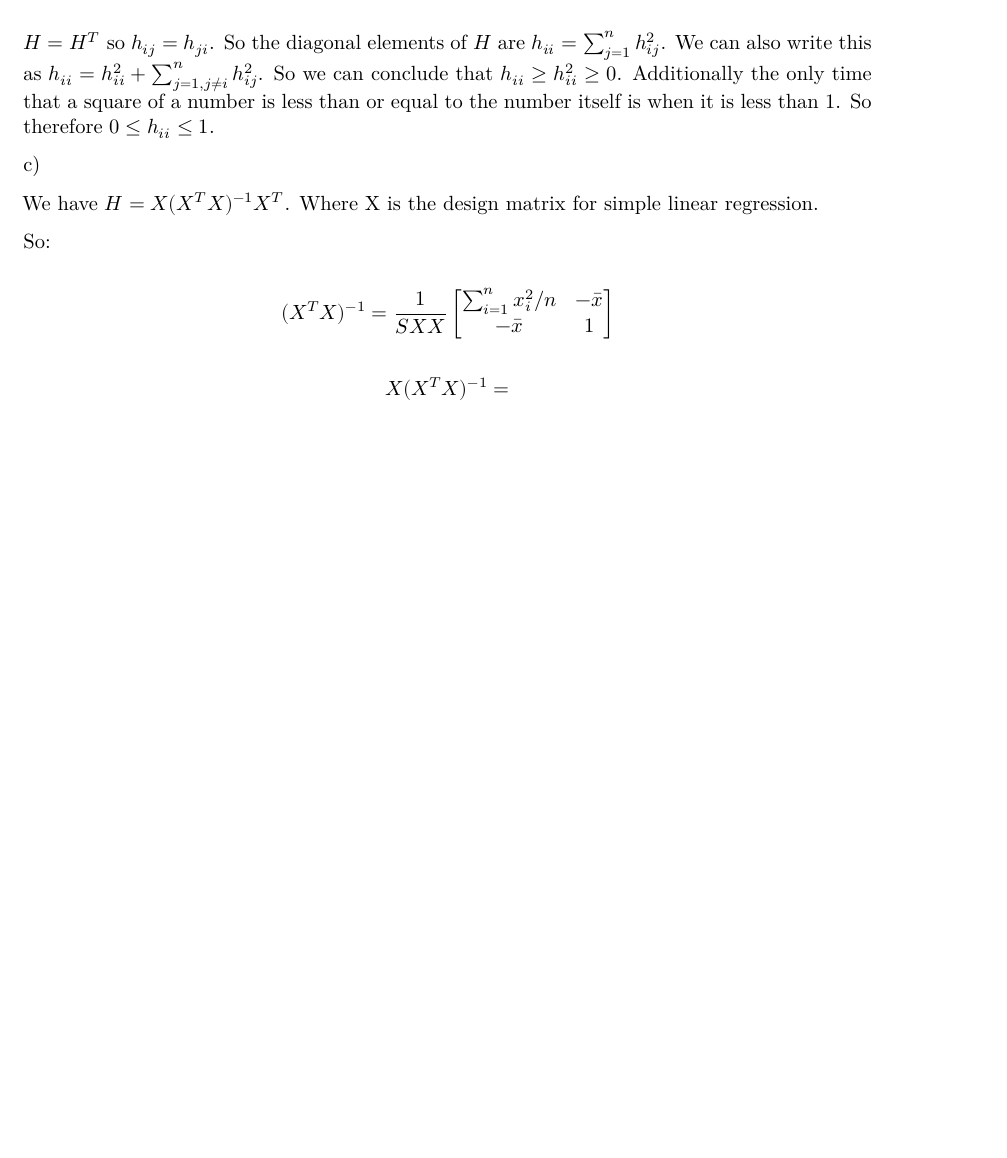
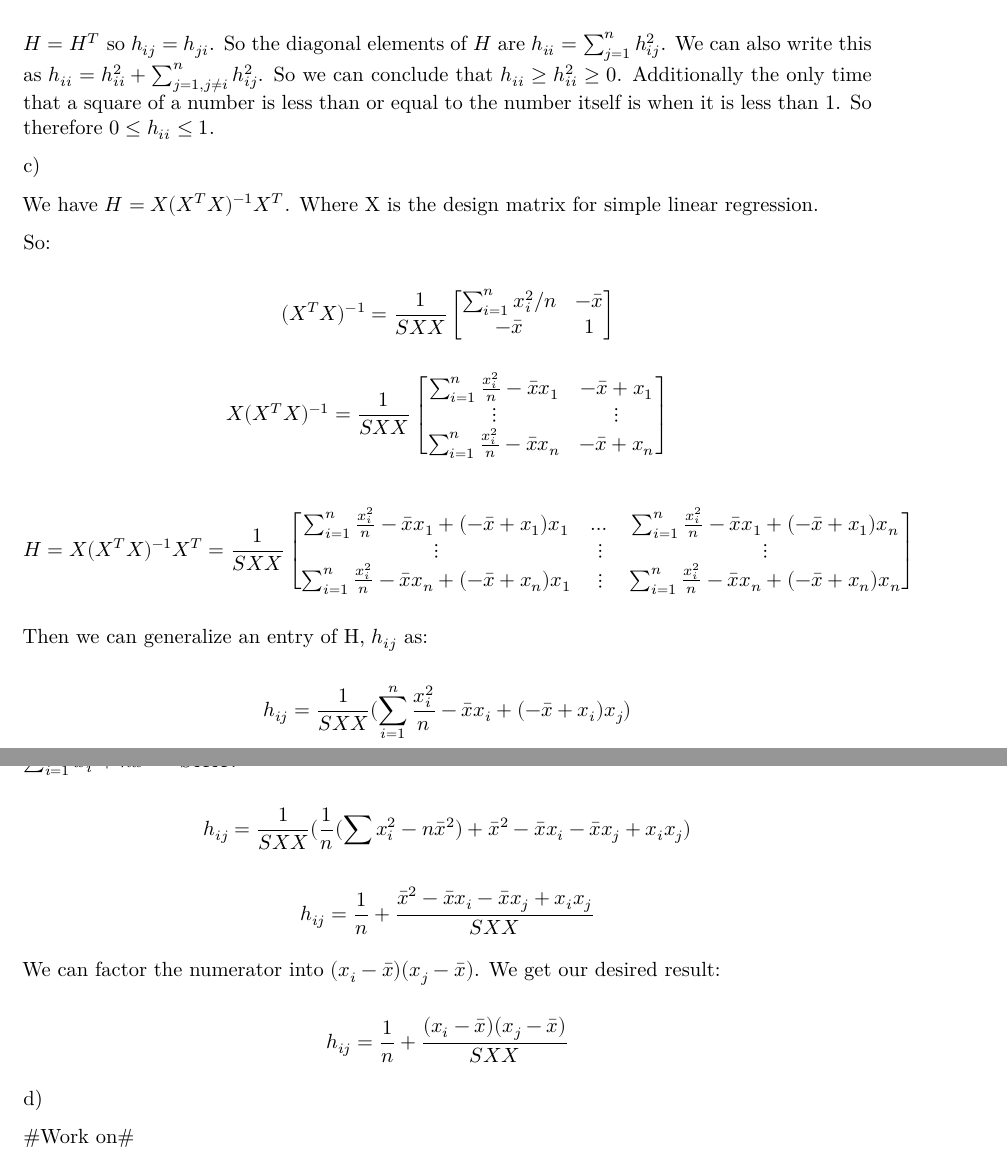
Before and after one commit to jccoolguy/STAT608, a Quarto document (Homeworks/Homework_3/JC_STAT_608_homework_3.qmd): part of page 7 of 7 before the commit and two parts of pages 7 and 8 of 8 after it, the two joined at a grey line, cut so that both start at the same text, the shorter picture padded with empty space. Rendered offline with R 4.5, knitr and Pandoc in place of Quarto, then LaTeX, with nearby package versions.

Commit message:
More HW 3 09/19/24

```diff
--- a/Homeworks/Homework_3/JC_STAT_608_homework_3.qmd
+++ b/Homeworks/Homework_3/JC_STAT_608_homework_3.qmd
@@ -197,5 +211,14 @@ $$
 $$
 
 $$
-X(X^TX)^{-1}=
+X(X^TX)^{-1}=\frac{1}{SXX}\begin{bmatrix} \sum_{i=1}^n\frac{x_i^2}{n}-\bar{x}x_1 & -\bar{x}+x_1 \\ \vdots & \vdots \\ \sum_{i=1}^n\frac{x_i^2}{n}-\bar{x}x_n & -\bar{x}+x_n \end{bmatrix}
 $$
+
+$$
+H=X(X^TX)^{-1}X^T=\frac{1}{SXX}\begin{bmatrix} \sum_{i=1}^n \frac{x_i^2}{n}-\bar{x}x_1+(-\bar{x}+x_1)x_1 & \dots &\sum_{i=1}^n \frac{x_i^2}{n}-\bar{x}x_1+(-\bar{x}+x_1)x_n \\ \vdots & \vdots & \vdots \\ \sum_{i=1}^n\frac{x_i^2}{n}-\bar{x}x_n+(-\bar{x}+x_n)x_1 & \vdots & \sum_{i=1}^n\frac{x_i^2}{n}-\bar{x}x_n+(-\bar{x}+x_n)x_n\end{bmatrix}
+$$
+
+Then we can generalize an entry of H, $h_{ij}$ as:
+
+$$
+h_{ij}=\frac{1}{SXX}(\sum_{i=1}^n\frac{x_i^2}{n}-\bar{x}x_i+(-\bar{x}+x_i)x_j)
@@ -201,0 +230,16 @@ $$
+h_{ij}=\frac{1}{SXX}(\frac{1}{n}(\sum x_i^2-n\bar{x}^2)+\bar{x}^2-\bar{x}x_i-\bar{x}x_j+x_ix_j)
+$$
+
+$$
+h_{ij}=\frac{1}{n}+\frac{\bar{x}^2-\bar{x}x_i-\bar{x}x_j+x_ix_j}{SXX}
+$$
+
+We can factor the numerator into $(x_i-\bar{x})(x_j-\bar{x})$. We get our desired result:
+
+$$
+h_{ij}=\frac{1}{n}+\frac{(x_i-\bar{x})(x_j - \bar{x})}{SXX}
+$$
+
+d\)
+
+#Work on#
```
Also changed, not shown: Homeworks/Homework_3/JC_STAT_608_homework_3.qmd (19 more changed lines).
